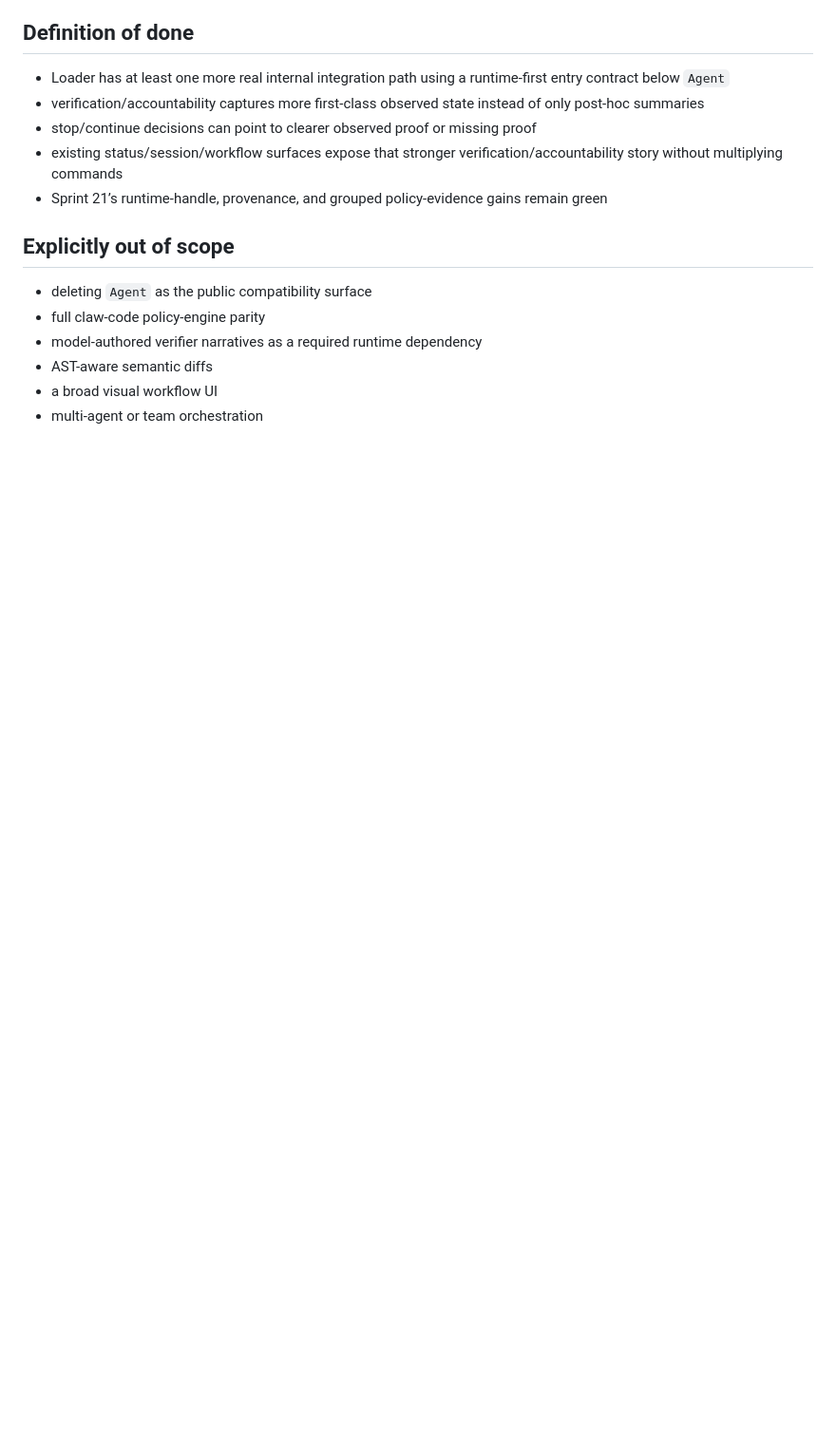
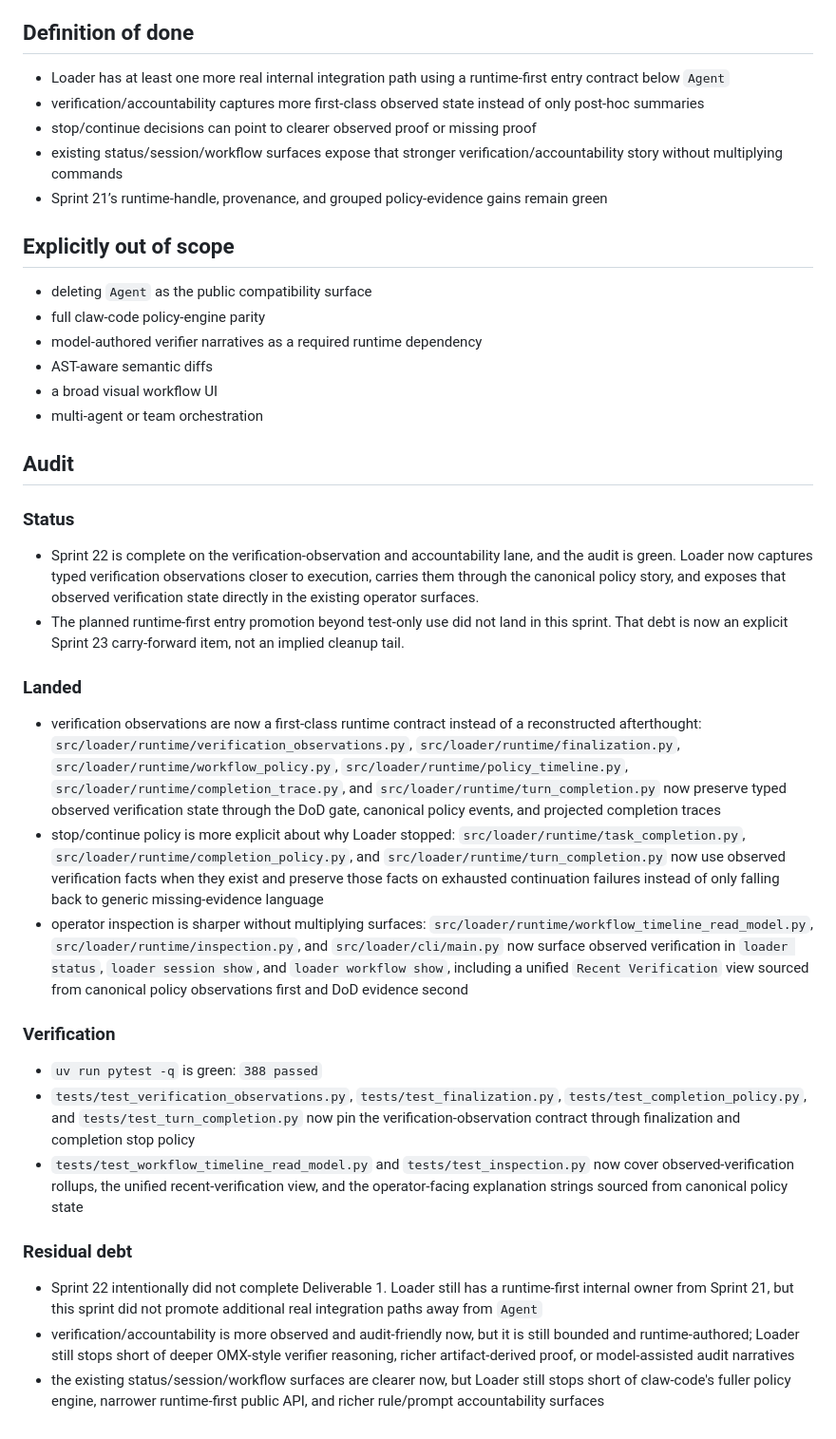
Before and after one commit to tenseleyFlow/loader, a Markdown page: .docs/sprints/sprint22.md, the part around the change. Shown at 95% size. Drawn GitHub-style; blank space fills up the shorter version.

Commit message:
Audit Sprint 22 verification observation rollout

```diff
--- a/.docs/sprints/sprint22.md
+++ b/.docs/sprints/sprint22.md
@@ -164,3 +164,28 @@ The goal is to make Loader easier to audit after the fact, not simply more verbo
 - AST-aware semantic diffs
 - a broad visual workflow UI
 - multi-agent or team orchestration
+
+## Audit
+
+### Status
+
+- Sprint 22 is complete on the verification-observation and accountability lane, and the audit is green. Loader now captures typed verification observations closer to execution, carries them through the canonical policy story, and exposes that observed verification state directly in the existing operator surfaces.
+- The planned runtime-first entry promotion beyond test-only use did not land in this sprint. That debt is now an explicit Sprint 23 carry-forward item, not an implied cleanup tail.
+
+### Landed
+
+- verification observations are now a first-class runtime contract instead of a reconstructed afterthought: `src/loader/runtime/verification_observations.py`, `src/loader/runtime/finalization.py`, `src/loader/runtime/workflow_policy.py`, `src/loader/runtime/policy_timeline.py`, `src/loader/runtime/completion_trace.py`, and `src/loader/runtime/turn_completion.py` now preserve typed observed verification state through the DoD gate, canonical policy events, and projected completion traces
+- stop/continue policy is more explicit about why Loader stopped: `src/loader/runtime/task_completion.py`, `src/loader/runtime/completion_policy.py`, and `src/loader/runtime/turn_completion.py` now use observed verification facts when they exist and preserve those facts on exhausted continuation failures instead of only falling back to generic missing-evidence language
+- operator inspection is sharper without multiplying surfaces: `src/loader/runtime/workflow_timeline_read_model.py`, `src/loader/runtime/inspection.py`, and `src/loader/cli/main.py` now surface observed verification in `loader status`, `loader session show`, and `loader workflow show`, including a unified `Recent Verification` view sourced from canonical policy observations first and DoD evidence second
+
+### Verification
+
+- `uv run pytest -q` is green: `388 passed`
+- `tests/test_verification_observations.py`, `tests/test_finalization.py`, `tests/test_completion_policy.py`, and `tests/test_turn_completion.py` now pin the verification-observation contract through finalization and completion stop policy
+- `tests/test_workflow_timeline_read_model.py` and `tests/test_inspection.py` now cover observed-verification rollups, the unified recent-verification view, and the operator-facing explanation strings sourced from canonical policy state
+
+### Residual debt
+
+- Sprint 22 intentionally did not complete Deliverable 1. Loader still has a runtime-first internal owner from Sprint 21, but this sprint did not promote additional real integration paths away from `Agent`
+- verification/accountability is more observed and audit-friendly now, but it is still bounded and runtime-authored; Loader still stops short of deeper OMX-style verifier reasoning, richer artifact-derived proof, or model-assisted audit narratives
+- the existing status/session/workflow surfaces are clearer now, but Loader still stops short of claw-code's fuller policy engine, narrower runtime-first public API, and richer rule/prompt accountability surfaces
```
